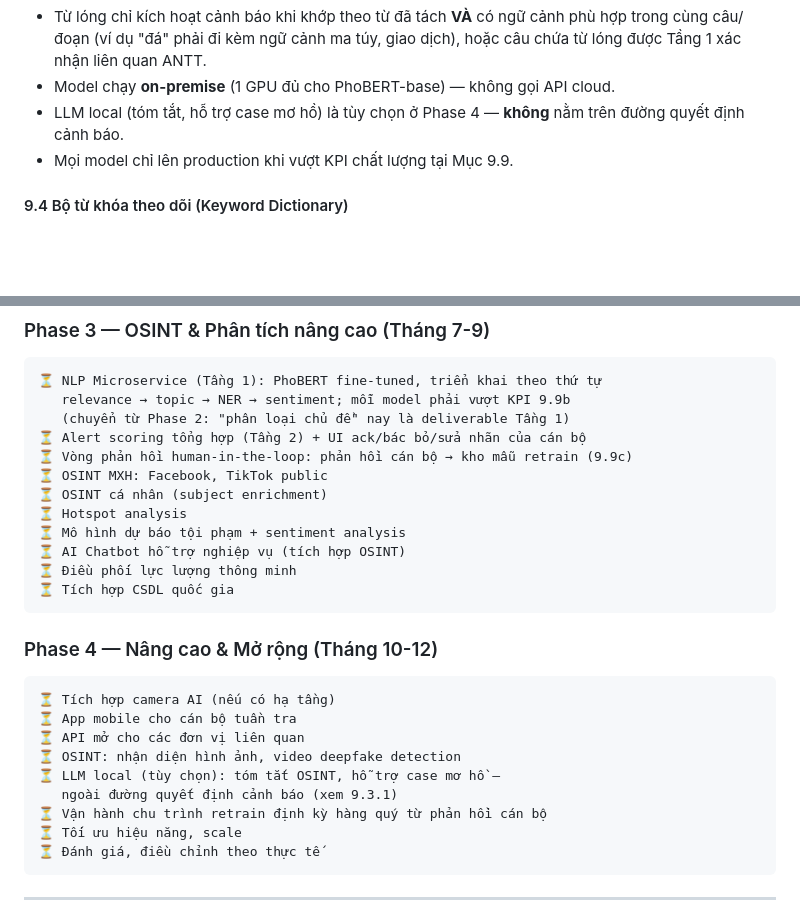
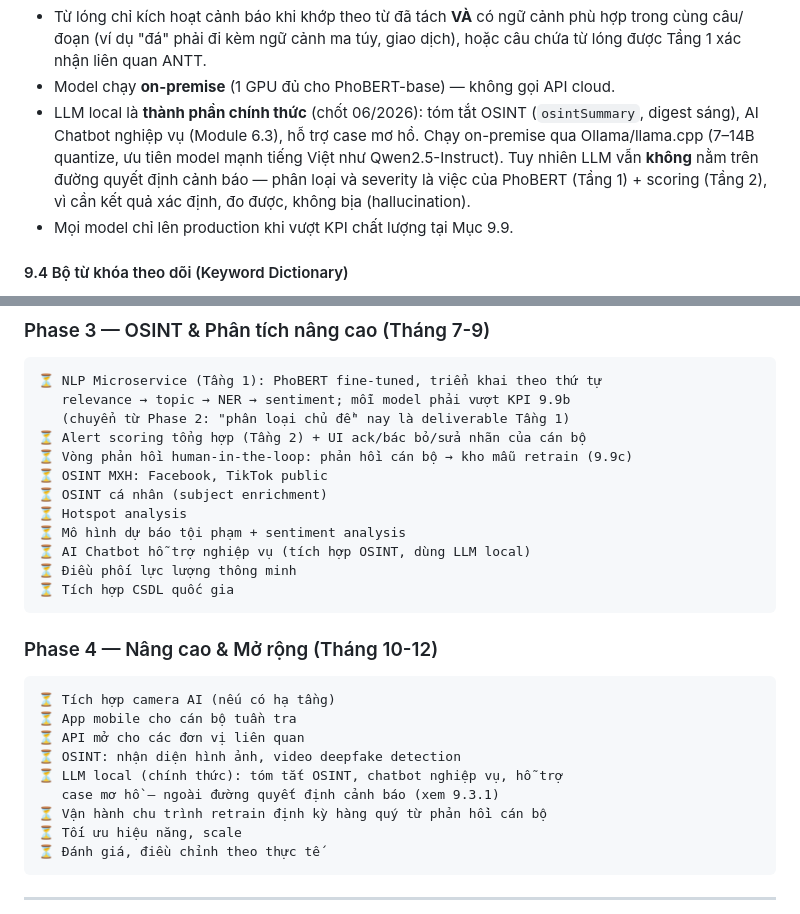
Before and after one commit to FangHaiWu/kh-soms, a Markdown page: INSTRUCTIONS_ANTT_KHANHHOA.md, 2 parts joined by grey strips. Rendered like a GitHub page; blank space fills up the shorter version.

Commit message:
docs: chốt LLM local là thành phần chính thức của hệ thống
- 9.3.1: LLM local từ "tùy chọn" → chính thức (tóm tắt OSINT, chatbot
  nghiệp vụ, hỗ trợ case mơ hồ), chạy on-premise Ollama/llama.cpp 7-14B;
  vẫn ngoài đường quyết định cảnh báo — phân loại/severity thuộc PhoBERT
- Lộ trình Phase 3: ghi rõ Chatbot dùng LLM local; Phase 4: cập nhật tương ứng
- Đồng bộ CLAUDE.md

https://claude.ai/code/session_01DMFQExhmPQukRLeaWwfwGC

````diff
--- a/INSTRUCTIONS_ANTT_KHANHHOA.md
+++ b/INSTRUCTIONS_ANTT_KHANHHOA.md
@@ -675,7 +675,7 @@ TẦNG 2 — ALERT SCORING (score tổng hợp + rule, NestJS)       [Phase 3]
 **Nguyên tắc bắt buộc:**
 - Từ lóng chỉ kích hoạt cảnh báo khi khớp theo từ đã tách **VÀ** có ngữ cảnh phù hợp trong cùng câu/đoạn (ví dụ "đá" phải đi kèm ngữ cảnh ma túy, giao dịch), hoặc câu chứa từ lóng được Tầng 1 xác nhận liên quan ANTT.
 - Model chạy **on-premise** (1 GPU đủ cho PhoBERT-base) — không gọi API cloud.
-- LLM local (tóm tắt, hỗ trợ case mơ hồ) là tùy chọn ở Phase 4 — **không** nằm trên đường quyết định cảnh báo.
+- LLM local là **thành phần chính thức** (chốt 06/2026): tóm tắt OSINT (`osintSummary`, digest sáng), AI Chatbot nghiệp vụ (Module 6.3), hỗ trợ case mơ hồ. Chạy on-premise qua Ollama/llama.cpp (7–14B quantize, ưu tiên model mạnh tiếng Việt như Qwen2.5-Instruct). Tuy nhiên LLM vẫn **không** nằm trên đường quyết định cảnh báo — phân loại và severity là việc của PhoBERT (Tầng 1) + scoring (Tầng 2), vì cần kết quả xác định, đo được, không bịa (hallucination).
 - Mọi model chỉ lên production khi vượt KPI chất lượng tại Mục 9.9.
 
 #### 9.4 Bộ từ khóa theo dõi (Keyword Dictionary)
@@ -963,7 +963,7 @@ Audit Log:      Ghi nhận mọi thao tác đọc/ghi dữ liệu nhạy cảm
 ⏳ OSINT cá nhân (subject enrichment)
 ⏳ Hotspot analysis
 ⏳ Mô hình dự báo tội phạm + sentiment analysis
-⏳ AI Chatbot hỗ trợ nghiệp vụ (tích hợp OSINT)
+⏳ AI Chatbot hỗ trợ nghiệp vụ (tích hợp OSINT, dùng LLM local)
 ⏳ Điều phối lực lượng thông minh
 ⏳ Tích hợp CSDL quốc gia
 ```
@@ -974,8 +974,8 @@ Audit Log:      Ghi nhận mọi thao tác đọc/ghi dữ liệu nhạy cảm
 ⏳ App mobile cho cán bộ tuần tra
 ⏳ API mở cho các đơn vị liên quan
 ⏳ OSINT: nhận diện hình ảnh, video deepfake detection
-⏳ LLM local (tùy chọn): tóm tắt OSINT, hỗ trợ case mơ hồ —
-   ngoài đường quyết định cảnh báo (xem 9.3.1)
+⏳ LLM local (chính thức): tóm tắt OSINT, chatbot nghiệp vụ, hỗ trợ
+   case mơ hồ — ngoài đường quyết định cảnh báo (xem 9.3.1)
 ⏳ Vận hành chu trình retrain định kỳ hàng quý từ phản hồi cán bộ
 ⏳ Tối ưu hiệu năng, scale
 ⏳ Đánh giá, điều chỉnh theo thực tế
````
Also changed, not shown: CLAUDE.md (+1 -1 lines).
